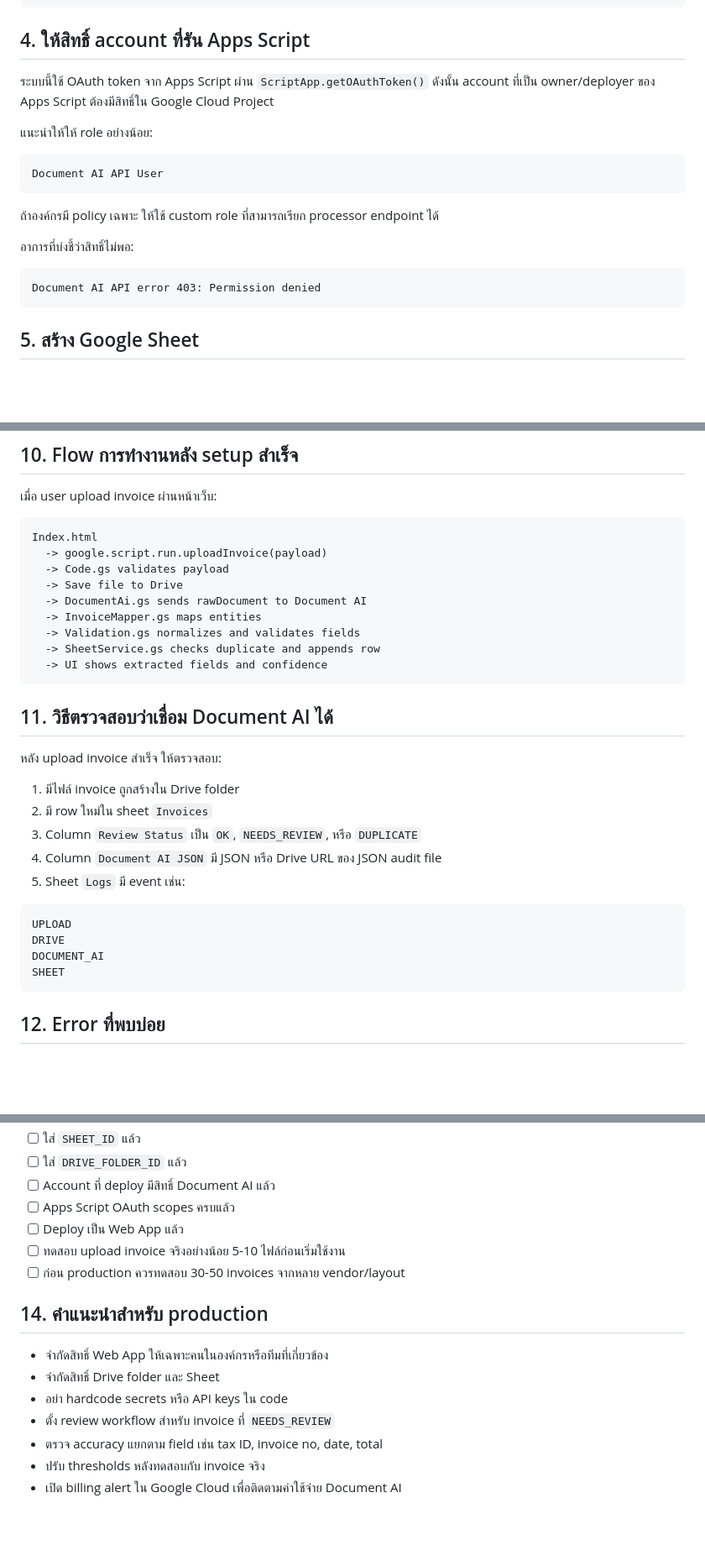
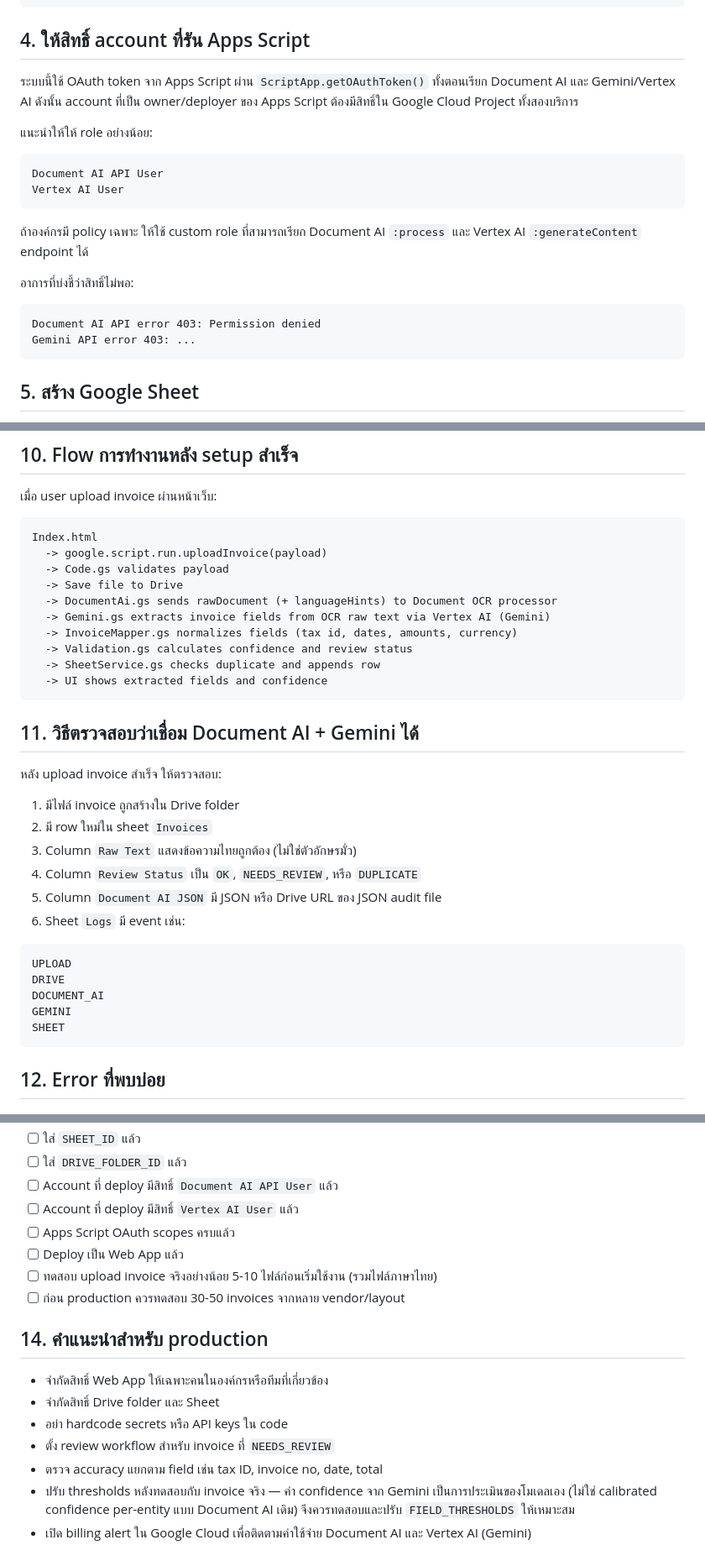
Before and after one commit to kiratisrakaew-a11y/Google-Vision, a Markdown page: SETUP_DOCUMENT_AI.md, 3 parts joined by grey strips. Shown at 84% size. GitHub-like rendering; blank space fills up the shorter version.

````diff
--- a/SETUP_DOCUMENT_AI.md
+++ b/SETUP_DOCUMENT_AI.md
@@ -56,20 +68,22 @@ https://us-documentai.googleapis.com/v1/projects/my-invoice-project/locations/us
 
 ## 4. ให้สิทธิ์ account ที่รัน Apps Script
 
-ระบบนี้ใช้ OAuth token จาก Apps Script ผ่าน `ScriptApp.getOAuthToken()` ดังนั้น account ที่เป็น owner/deployer ของ Apps Script ต้องมีสิทธิ์ใน Google Cloud Project
+ระบบนี้ใช้ OAuth token จาก Apps Script ผ่าน `ScriptApp.getOAuthToken()` ทั้งตอนเรียก Document AI และ Gemini/Vertex AI ดังนั้น account ที่เป็น owner/deployer ของ Apps Script ต้องมีสิทธิ์ใน Google Cloud Project ทั้งสองบริการ
 
 แนะนำให้ให้ role อย่างน้อย:
 
 ```text
 Document AI API User
+Vertex AI User
 ```
 
-ถ้าองค์กรมี policy เฉพาะ ให้ใช้ custom role ที่สามารถเรียก processor endpoint ได้
+ถ้าองค์กรมี policy เฉพาะ ให้ใช้ custom role ที่สามารถเรียก Document AI `:process` และ Vertex AI `:generateContent` endpoint ได้
 
 อาการที่บ่งชี้ว่าสิทธิ์ไม่พอ:
 
 ```text
 Document AI API error 403: Permission denied
+Gemini API error 403: ...
 ```
 
 ## 5. สร้าง Google Sheet
@@ -198,27 +218,30 @@ Index.html
   -> google.script.run.uploadInvoice(payload)
   -> Code.gs validates payload
   -> Save file to Drive
-  -> DocumentAi.gs sends rawDocument to Document AI
-  -> InvoiceMapper.gs maps entities
-  -> Validation.gs normalizes and validates fields
+  -> DocumentAi.gs sends rawDocument (+ languageHints) to Document OCR processor
+  -> Gemini.gs extracts invoice fields from OCR raw text via Vertex AI (Gemini)
+  -> InvoiceMapper.gs normalizes fields (tax id, dates, amounts, currency)
+  -> Validation.gs calculates confidence and review status
   -> SheetService.gs checks duplicate and appends row
   -> UI shows extracted fields and confidence
 ```
 
-## 11. วิธีตรวจสอบว่าเชื่อม Document AI ได้
+## 11. วิธีตรวจสอบว่าเชื่อม Document AI + Gemini ได้
 
 หลัง upload invoice สำเร็จ ให้ตรวจสอบ:
 
 1. มีไฟล์ invoice ถูกสร้างใน Drive folder
 2. มี row ใหม่ใน sheet `Invoices`
-3. Column `Review Status` เป็น `OK`, `NEEDS_REVIEW`, หรือ `DUPLICATE`
-4. Column `Document AI JSON` มี JSON หรือ Drive URL ของ JSON audit file
-5. Sheet `Logs` มี event เช่น:
+3. Column `Raw Text` แสดงข้อความไทยถูกต้อง (ไม่ใช่ตัวอักษรมั่ว)
+4. Column `Review Status` เป็น `OK`, `NEEDS_REVIEW`, หรือ `DUPLICATE`
+5. Column `Document AI JSON` มี JSON หรือ Drive URL ของ JSON audit file
+6. Sheet `Logs` มี event เช่น:
 
 ```text
 UPLOAD
 DRIVE
 DOCUMENT_AI
+GEMINI
 SHEET
 ```
 
@@ -292,9 +352,10 @@ image/png
 - [ ] ใส่ `SHEET_ID` แล้ว
 - [ ] ใส่ `DRIVE_FOLDER_ID` แล้ว
-- [ ] Account ที่ deploy มีสิทธิ์ Document AI แล้ว
+- [ ] Account ที่ deploy มีสิทธิ์ `Document AI API User` แล้ว
+- [ ] Account ที่ deploy มีสิทธิ์ `Vertex AI User` แล้ว
 - [ ] Apps Script OAuth scopes ครบแล้ว
 - [ ] Deploy เป็น Web App แล้ว
-- [ ] ทดสอบ upload invoice จริงอย่างน้อย 5-10 ไฟล์ก่อนเริ่มใช้งาน
+- [ ] ทดสอบ upload invoice จริงอย่างน้อย 5-10 ไฟล์ก่อนเริ่มใช้งาน (รวมไฟล์ภาษาไทย)
 - [ ] ก่อน production ควรทดสอบ 30-50 invoices จากหลาย vendor/layout
 
 ## 14. คำแนะนำสำหรับ production
@@ -304,5 +365,5 @@ image/png
 - อย่า hardcode secrets หรือ API keys ใน code
 - ตั้ง review workflow สำหรับ invoice ที่ `NEEDS_REVIEW`
 - ตรวจ accuracy แยกตาม field เช่น tax ID, invoice no, date, total
-- ปรับ thresholds หลังทดสอบกับ invoice จริง
-- เปิด billing alert ใน Google Cloud เพื่อติดตามค่าใช้จ่าย Document AI
+- ปรับ thresholds หลังทดสอบกับ invoice จริง — ค่า confidence จาก Gemini เป็นการประเมินของโมเดลเอง (ไม่ใช่ calibrated confidence per-entity แบบ Document AI เดิม) จึงควรทดสอบและปรับ `FIELD_THRESHOLDS` ให้เหมาะสม
+- เปิด billing alert ใน Google Cloud เพื่อติดตามค่าใช้จ่าย Document AI และ Vertex AI (Gemini)
````
Also changed, not shown: other parts of SETUP_DOCUMENT_AI.md (+77 -22 lines).
